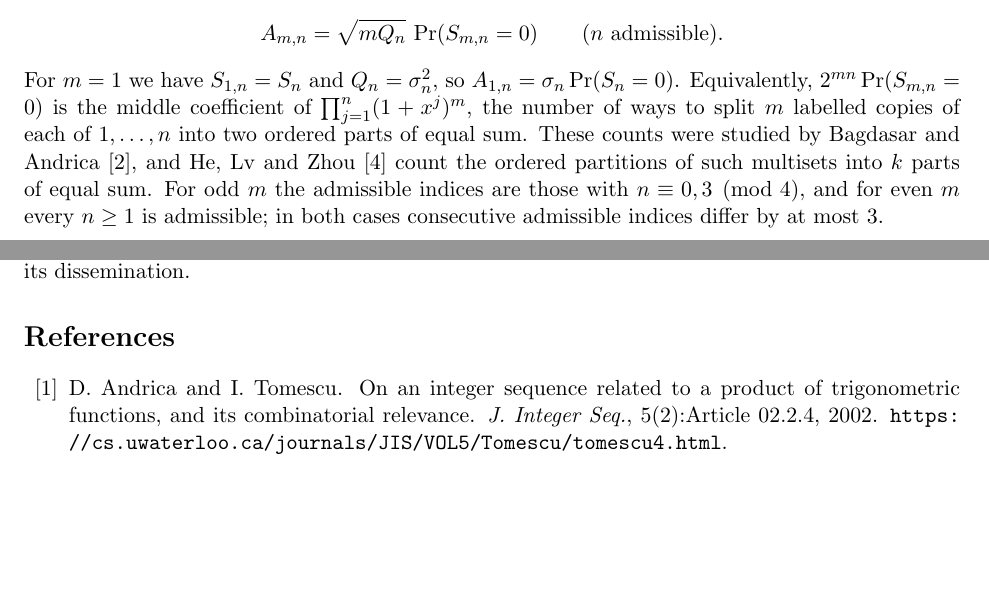
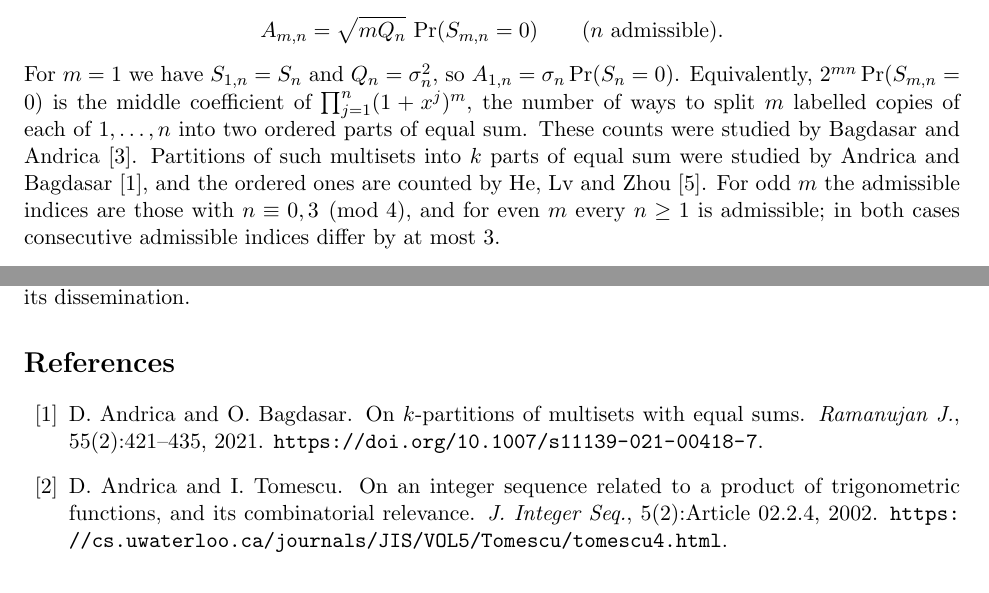
Before and after one commit to yspennstate/signed-sums-zero-monotone, a LaTeX paper (main.tex): two parts of pages 2 and 5 of 6, joined at a grey line, cut so that both start at the same text, the shorter picture padded with empty space. Compiled offline with pdfLaTeX.

Commit message:
Add a reference [skip ci]
Co-Authored-By: Claude Opus 5.5 <noreply@anthropic.com>

```diff
--- a/main.tex
+++ b/main.tex
@@ -48,7 +48,7 @@ with independent fair signs $\epsilon_{ij}$ and a fixed multiplicity $m\ge1$. It
 A_{m,n}=\sqrt{mQ_n}\,\Pr(S_{m,n}=0)\qquad(n\ \text{admissible}).
 \]
 For $m=1$ we have $S_{1,n}=S_n$ and $Q_n=\sigma_n^2$, so $A_{1,n}=\sigma_n\Pr(S_n=0)$.
-Equivalently, $2^{mn}\Pr(S_{m,n}=0)$ is the middle coefficient of $\prod_{j=1}^n(1+x^j)^m$, the number of ways to split $m$ labelled copies of each of $1,\dots,n$ into two ordered parts of equal sum. These counts were studied by Bagdasar and Andrica~\cite{BA17}, and He, Lv and Zhou~\cite{HLZ23} count the ordered partitions of such multisets into $k$ parts of equal sum. For odd $m$ the admissible indices are those with $n\equiv0,3\pmod4$, and for even $m$ every $n\ge1$ is admissible; in both cases consecutive admissible indices differ by at most $3$.
+Equivalently, $2^{mn}\Pr(S_{m,n}=0)$ is the middle coefficient of $\prod_{j=1}^n(1+x^j)^m$, the number of ways to split $m$ labelled copies of each of $1,\dots,n$ into two ordered parts of equal sum. These counts were studied by Bagdasar and Andrica~\cite{BA17}. Partitions of such multisets into $k$ parts of equal sum were studied by Andrica and Bagdasar~\cite{AB21}, and the ordered ones are counted by He, Lv and Zhou~\cite{HLZ23}. For odd $m$ the admissible indices are those with $n\equiv0,3\pmod4$, and for even $m$ every $n\ge1$ is admissible; in both cases consecutive admissible indices differ by at most $3$.
 
 \begin{theorem}\label{thm:main}
 Let $m\ge1$, and let $n<a$ be consecutive admissible indices for $m$. Then $A_{m,a}\ne A_{m,n}$, and $A_{m,a}<A_{m,n}$ exactly in the following eight cases:
@@ -165,6 +165,12 @@ Codex (OpenAI) found the proof of Theorem~\ref{thm:main} and the classification
 
 \begin{thebibliography}{99}
 
+\bibitem{AB21}
+D.~Andrica and O.~Bagdasar.
+\newblock On $k$-partitions of multisets with equal sums.
+\newblock \emph{Ramanujan J.}, 55(2):421--435, 2021.
+\newblock \url{https://doi.org/10.1007/s11139-021-00418-7}.
+
 \bibitem{AT02}
 D.~Andrica and I.~Tomescu.
 \newblock On an integer sequence related to a product of trigonometric functions, and its combinatorial relevance.
```
Also changed, not shown: main.pdf.
